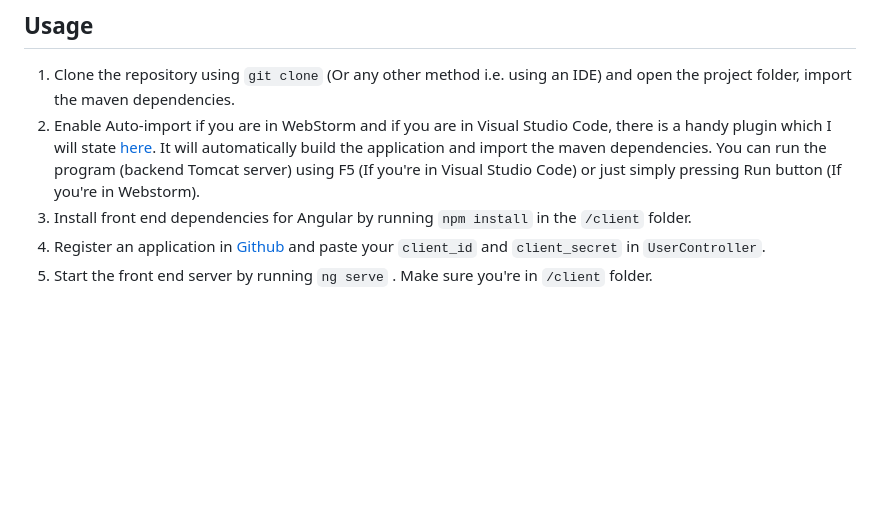
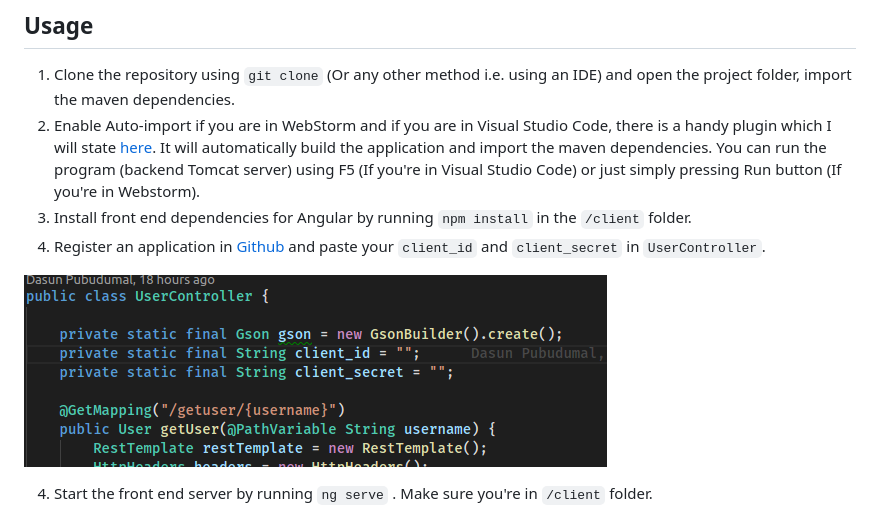
Before and after one commit to Danodya/developer-profile-analyzer, a Markdown page: README.md, the part around the change. Rendered like a GitHub page; pictures changed too: doc/screenshots/7.png (added); blank space fills up the shorter version.

```diff
--- a/README.md
+++ b/README.md
@@ -17,6 +17,9 @@ _Application when ran through my Github profile_.
 2. Enable Auto-import if you are in WebStorm and if you are in Visual Studio Code, there is a handy plugin which I will state [here](https://marketplace.visualstudio.com/items?itemName=georgewfraser.vscode-javac). It will automatically build the application and import the maven dependencies. You can run the program (backend Tomcat server) using F5 (If you're in Visual Studio Code) or just simply pressing Run button (If you're in Webstorm).
 3. Install front end dependencies for Angular by running `npm install` in the `/client` folder.
 4. Register an application in [Github](https://github.com/settings/applications/new) and paste your `client_id` and `client_secret` in `UserController`.
+
+![UserController](doc/screenshots/7.png)
+
 4. Start the front end server by running `ng serve` . Make sure you're in `/client` folder.
 
 ![Java Toolkit for vscode](doc/screenshots/4.png)
```
